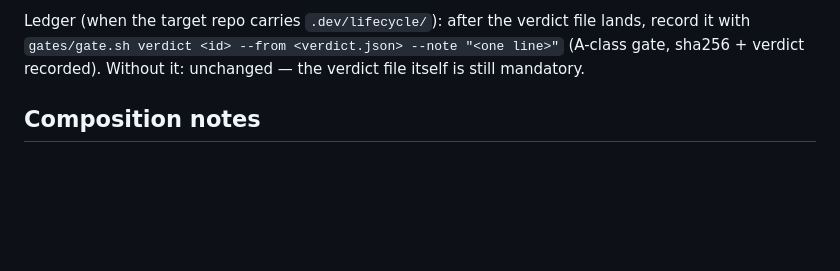
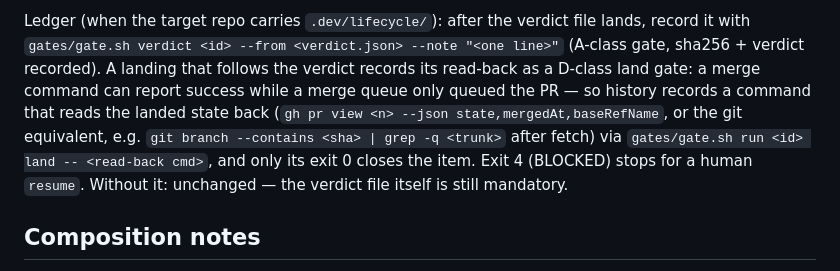
Before and after one commit to ariesfish/pi-dev-mode, a Markdown page: skills/review/SKILL.md, the part around the change. Rendered like a GitHub page; blank space fills up the shorter version.

Commit message:
feat(skills): T-005 land read-back gate — review records the post-merge read-back as a D-class land gate (gh pr view / git branch --contains), close only after it exits 0; mode playbook 9 points the ship flow at it; guards against merge-queue-only-success

```diff
--- a/skills/review/SKILL.md
+++ b/skills/review/SKILL.md
@@ -112,8 +112,14 @@ INCONCLUSIVE, named as such, with what would close it.
 Ledger (when the target repo carries `.dev/lifecycle/`): after the verdict
 file lands, record it with `gates/gate.sh verdict <id> --from
 <verdict.json> --note "<one line>"` (A-class gate, sha256 + verdict
-recorded). Without it: unchanged — the verdict file itself is still
-mandatory.
+recorded). A landing that follows the verdict records its read-back as a
+D-class land gate: a merge command can report success while a merge queue
+only queued the PR — so history records a command that reads the landed
+state back (`gh pr view <n> --json state,mergedAt,baseRefName`, or the git
+equivalent, e.g. `git branch --contains <sha> | grep -q <trunk>` after
+fetch) via `gates/gate.sh run <id> land -- <read-back cmd>`, and only its
+exit 0 closes the item. Exit 4 (BLOCKED) stops for a human `resume`.
+Without it: unchanged — the verdict file itself is still mandatory.
 
 ## Composition notes
 
```
Also changed, not shown: skills/pi-dev-mode/SKILL.md (+1 -1 lines).
